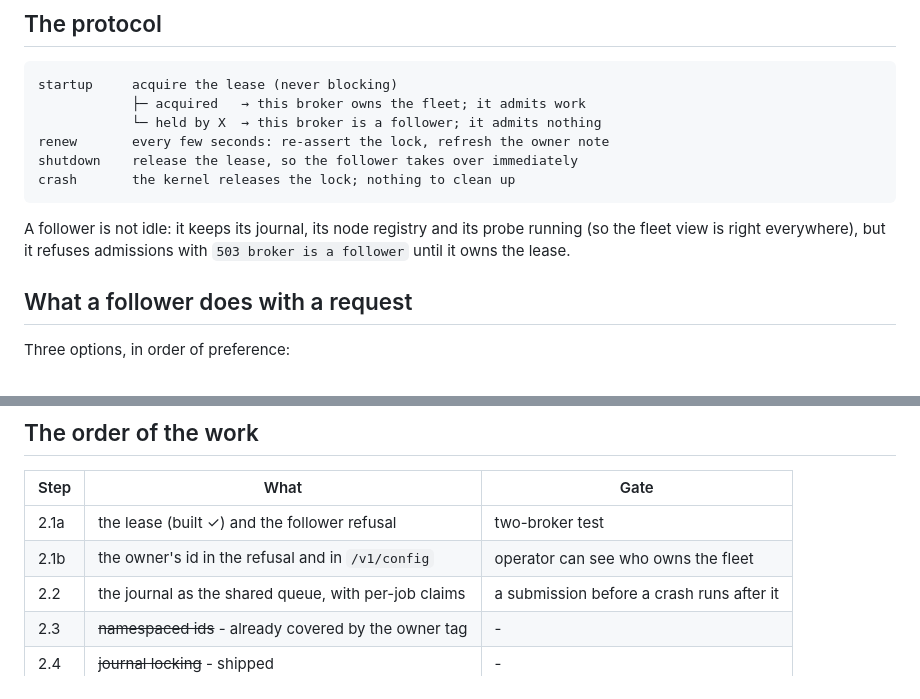
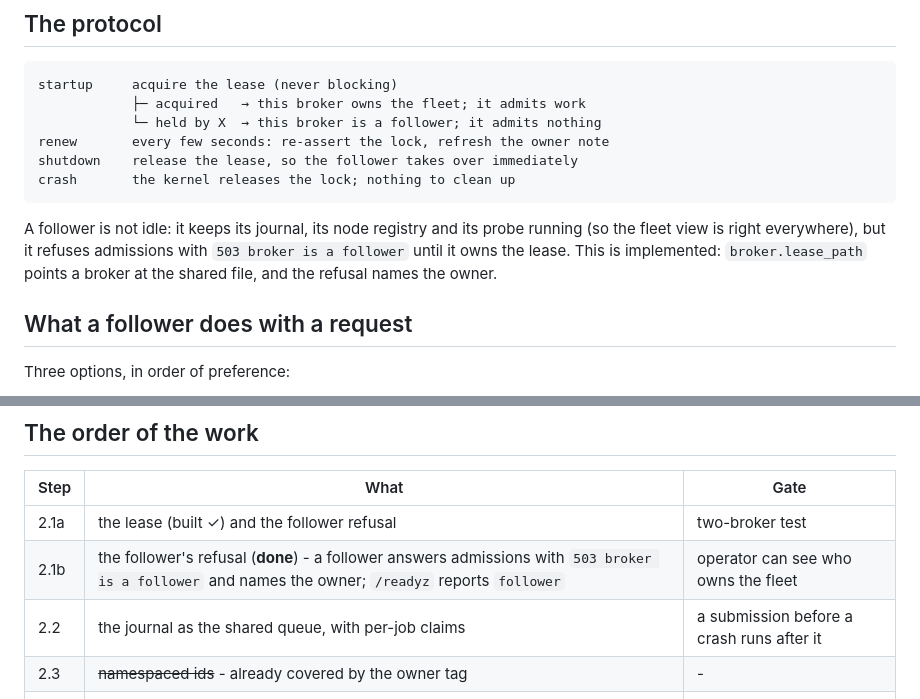
Before and after one commit to hamanakam1/horizon-broker, a Markdown page: docs/CONTROL-PLANE.md, 2 parts joined by grey strips. GitHub-like rendering.

```diff
--- a/docs/CONTROL-PLANE.md
+++ b/docs/CONTROL-PLANE.md
@@ -52,7 +52,9 @@ crash       the kernel releases the lock; nothing to clean up
 
 A follower is not idle: it keeps its journal, its node registry and its
 probe running (so the fleet view is right everywhere), but it refuses
-admissions with `503 broker is a follower` until it owns the lease.
+admissions with `503 broker is a follower` until it owns the lease. This
+is implemented: `broker.lease_path` points a broker at the shared file,
+and the refusal names the owner.
 
 ## What a follower does with a request
 
@@ -107,7 +109,7 @@ The phase gate is a test and a live drill:
 | Step | What | Gate |
 | --- | --- | --- |
 | 2.1a | the lease (built ✓) and the follower refusal | two-broker test |
-| 2.1b | the owner's id in the refusal and in `/v1/config` | operator can see who owns the fleet |
+| 2.1b | the follower's refusal (**done**) - a follower answers admissions with `503 broker is a follower` and names the owner; `/readyz` reports `follower` | operator can see who owns the fleet |
 | 2.2 | the journal as the shared queue, with per-job claims | a submission before a crash runs after it |
 | 2.3 | ~~namespaced ids~~ - already covered by the owner tag | - |
 | 2.4 | ~~journal locking~~ - shipped | - |
```
Also changed, not shown: README.md (+1 -1 lines), docs/ROADMAP.md (+2 -2 lines).
